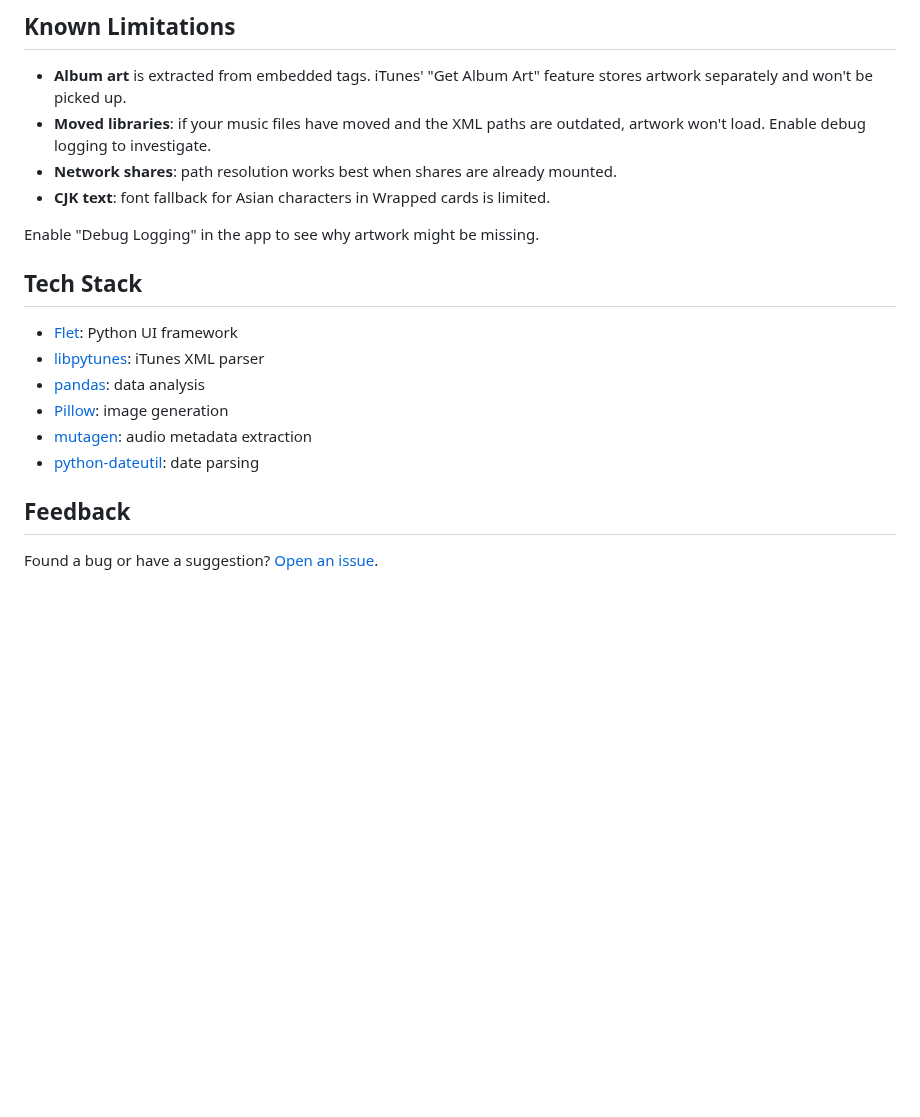
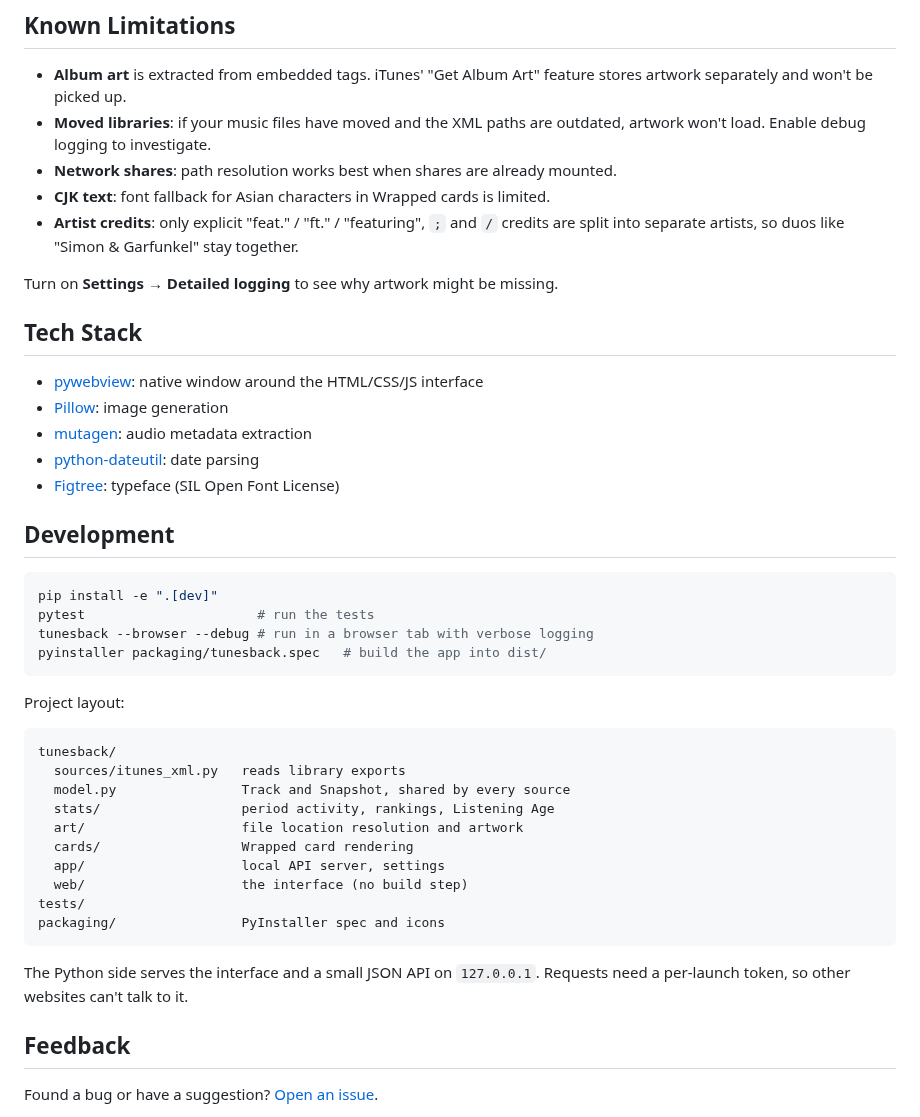
Before and after one commit to mooseses/TunesBack, a Markdown page: README.md, the part around one of its changes. Rendered like a GitHub page; blank space fills up the shorter version.

````diff
--- a/README.md
+++ b/README.md
@@ -323,17 +283,43 @@ Copy-Item "$env:USERPROFILE\Music\iTunes\iTunes Library.xml" "$env:USERPROFILE\M
 - **Moved libraries**: if your music files have moved and the XML paths are outdated, artwork won't load. Enable debug logging to investigate.
 - **Network shares**: path resolution works best when shares are already mounted.
 - **CJK text**: font fallback for Asian characters in Wrapped cards is limited.
+- **Artist credits**: only explicit "feat." / "ft." / "featuring", `;` and ` / ` credits are split into separate artists, so duos like "Simon & Garfunkel" stay together.
 
-Enable "Debug Logging" in the app to see why artwork might be missing.
+Turn on **Settings → Detailed logging** to see why artwork might be missing.
 
 ## Tech Stack
 
-- [Flet](https://flet.dev/): Python UI framework
-- [libpytunes](https://github.com/liamks/libpytunes): iTunes XML parser
-- [pandas](https://pandas.pydata.org/): data analysis
+- [pywebview](https://pywebview.flowrl.com/): native window around the HTML/CSS/JS interface
 - [Pillow](https://pillow.readthedocs.io/): image generation
 - [mutagen](https://mutagen.readthedocs.io/): audio metadata extraction
 - [python-dateutil](https://dateutil.readthedocs.io/): date parsing
+- [Figtree](https://github.com/erikdkennedy/figtree): typeface (SIL Open Font License)
+
+## Development
+
+```bash
+pip install -e ".[dev]"
+pytest                      # run the tests
+tunesback --browser --debug # run in a browser tab with verbose logging
+pyinstaller packaging/tunesback.spec   # build the app into dist/
+```
+
+Project layout:
+
+```
+tunesback/
+  sources/itunes_xml.py   reads library exports
+  model.py                Track and Snapshot, shared by every source
+  stats/                  period activity, rankings, Listening Age
+  art/                    file location resolution and artwork
+  cards/                  Wrapped card rendering
+  app/                    local API server, settings
+  web/                    the interface (no build step)
+tests/
+packaging/                PyInstaller spec and icons
+```
+
+The Python side serves the interface and a small JSON API on `127.0.0.1`. Requests need a per-launch token, so other websites can't talk to it.
 
 ## Feedback
 
````
Also changed, not shown: other parts of README.md (+53 -93 lines), docs/screenshots/charts.png (added), docs/screenshots/dashboard.png (added), docs/screenshots/mainUI.png (added).
